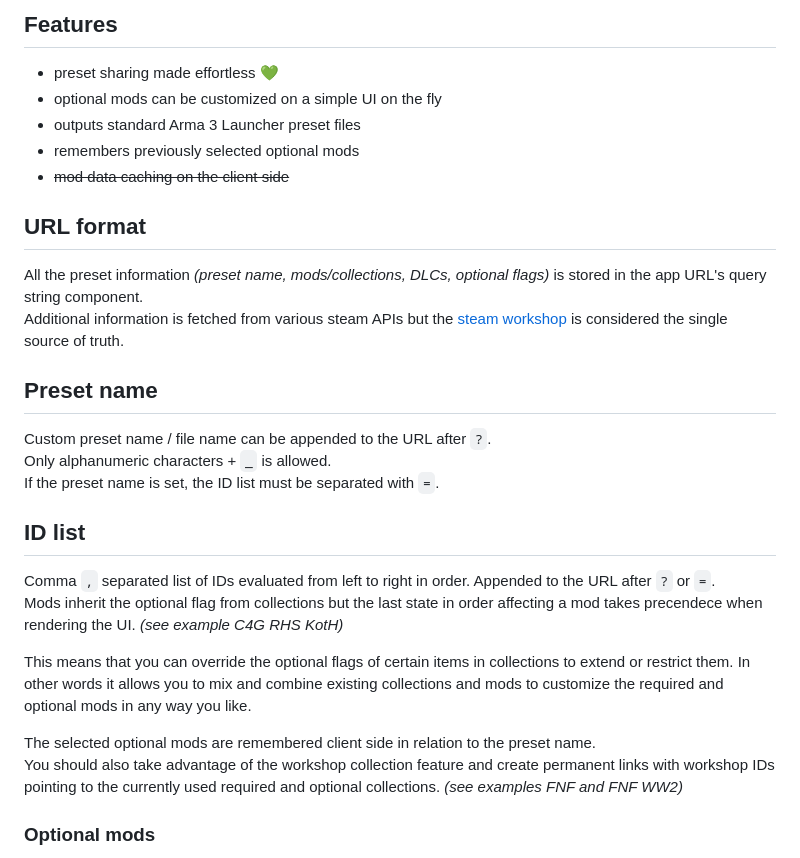
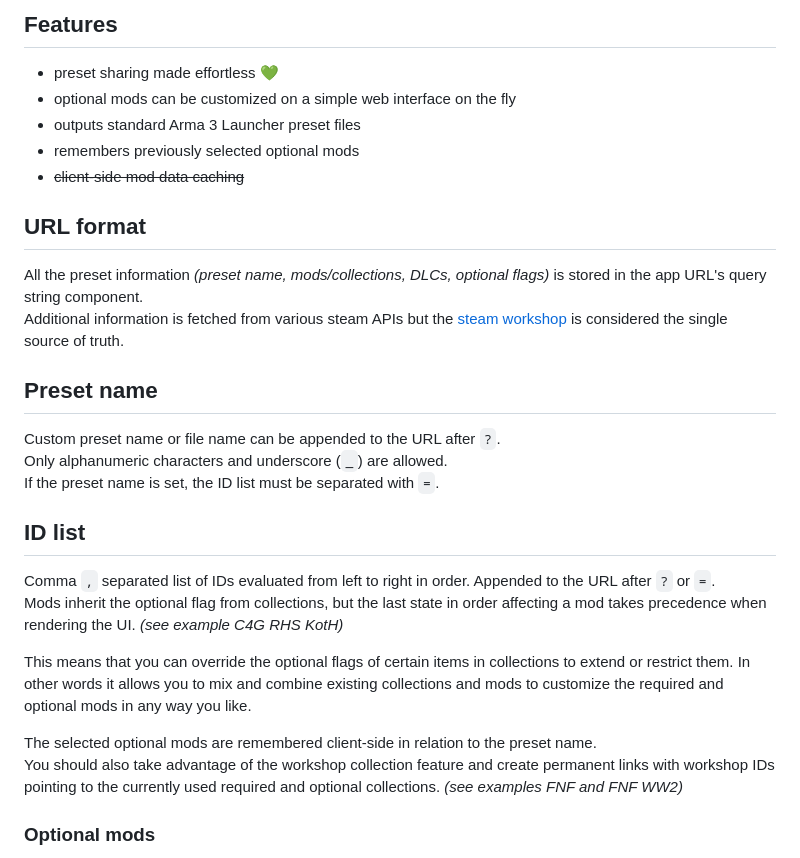
Before and after one commit to a-sync/arma3pregen, a Markdown page: README.md, the part around the change. GitHub-like rendering.

Commit message:
upd. readme

```diff
--- a/README.md
+++ b/README.md
@@ -3,27 +3,27 @@ Customizable Arma 3 Launcher preset files generated client side from a list of s
 
 ## Features
  * preset sharing made effortless 💚
- * optional mods can be customized on a simple UI on the fly
+ * optional mods can be customized on a simple web interface on the fly
  * outputs standard Arma 3 Launcher preset files
  * remembers previously selected optional mods
- * ~~mod data caching on the client side~~
+ * ~~client-side mod data caching~~
 
 ## URL format
 All the preset information _(preset name, mods/collections, DLCs, optional flags)_ is stored in the app URL's query string component.
 Additional information is fetched from various steam APIs but the [steam workshop](https://steamcommunity.com/app/107410/workshop/) is considered the single source of truth.
 
 ## Preset name
-Custom preset name / file name can be appended to the URL after `?`.
-Only alphanumeric characters + `_` is allowed.
+Custom preset name or file name can be appended to the URL after `?`.
+Only alphanumeric characters and underscore (`_`) are allowed.
 If the preset name is set, the ID list must be separated with `=`.
 
 ## ID list
 Comma `,` separated list of IDs evaluated from left to right in order. Appended to the URL after `?` or `=`.
-Mods inherit the optional flag from collections but the last state in order affecting a mod takes precendece when rendering the UI. _(see example C4G RHS KotH)_
+Mods inherit the optional flag from collections, but the last state in order affecting a mod takes precedence when rendering the UI. _(see example C4G RHS KotH)_
 
 This means that you can override the optional flags of certain items in collections to extend or restrict them. In other words it allows you to mix and combine existing collections and mods to customize the required and optional mods in any way you like.
 
-The selected optional mods are remembered client side in relation to the preset name.
+The selected optional mods are remembered client-side in relation to the preset name.
 You should also take advantage of the workshop collection feature and create permanent links with workshop IDs pointing to the currently used required and optional collections. _(see examples FNF and FNF WW2)_
 
 ### Optional mods
```
